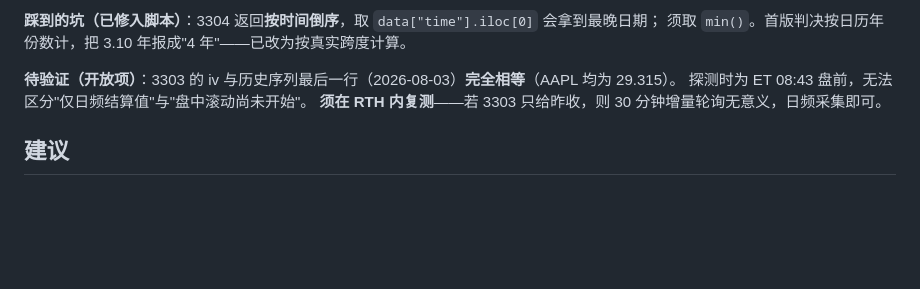
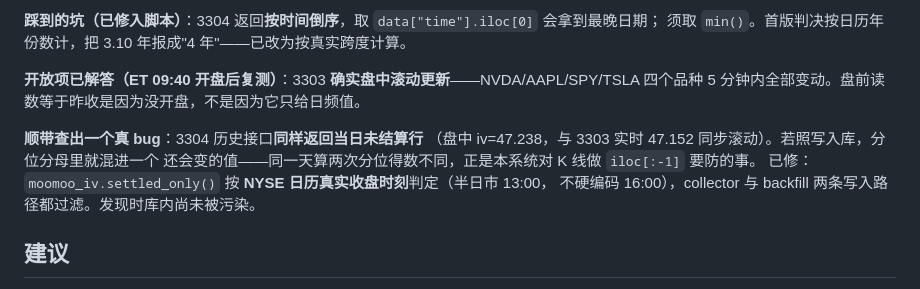
Before and after one commit to luoyd-star/VVV_Trade, a Markdown page: docs/RESEARCH_IV_PLATFORMS_20260804.md, the part around the change. GitHub-like rendering; blank space fills up the shorter version.

Commit message:
文档收尾：3303 盘中滚动的结论与 settled_only 修复记入 IV 平台文档
Co-Authored-By: Claude Fable 5 <noreply@anthropic.com>

```diff
--- a/docs/RESEARCH_IV_PLATFORMS_20260804.md
+++ b/docs/RESEARCH_IV_PLATFORMS_20260804.md
@@ -110,9 +110,14 @@ VolVue（AlphaQuery 母公司，最长 20 年史，疑为已下架 Quantcha VOL
 **踩到的坑（已修入脚本）**：3304 返回**按时间倒序**，取 `data["time"].iloc[0]` 会拿到最晚日期；
 须取 `min()`。首版判决按日历年份数计，把 3.10 年报成"4 年"——已改为按真实跨度计算。
 
-**待验证（开放项）**：3303 的 iv 与历史序列最后一行（2026-08-03）**完全相等**（AAPL 均为 29.315）。
-探测时为 ET 08:43 盘前，无法区分"仅日频结算值"与"盘中滚动尚未开始"。
-**须在 RTH 内复测**——若 3303 只给昨收，则 30 分钟增量轮询无意义，日频采集即可。
+**开放项已解答（ET 09:40 开盘后复测）**：3303 **确实盘中滚动更新**——NVDA/AAPL/SPY/TSLA
+四个品种 5 分钟内全部变动。盘前读数等于昨收是因为没开盘，不是因为它只给日频值。
+
+**顺带查出一个真 bug**：3304 历史接口**同样返回当日未结算行**
+（盘中 iv=47.238，与 3303 实时 47.152 同步滚动）。若照写入库，分位分母里就混进一个
+还会变的值——同一天算两次分位得数不同，正是本系统对 K 线做 `iloc[:-1]` 要防的事。
+已修：`moomoo_iv.settled_only()` 按 **NYSE 日历真实收盘时刻**判定（半日市 13:00，
+不硬编码 16:00），collector 与 backfill 两条写入路径都过滤。发现时库内尚未被污染。
 
 ## 建议
 
```
